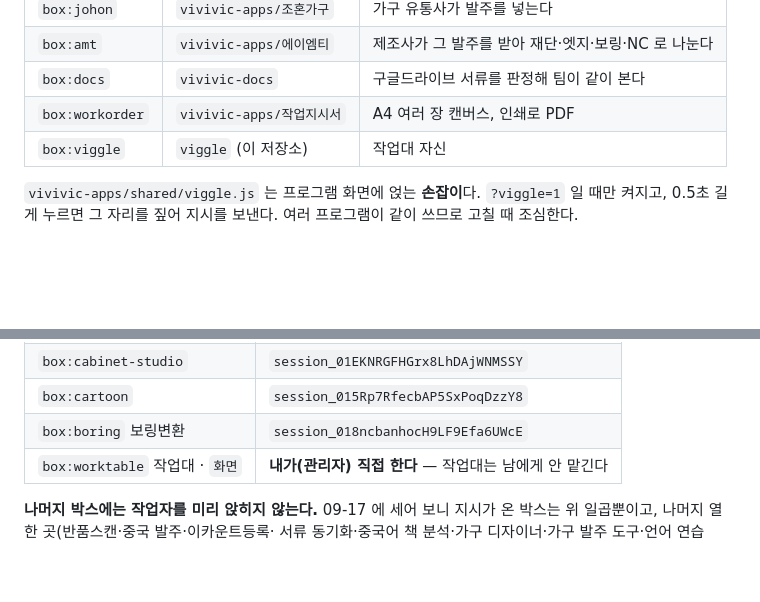
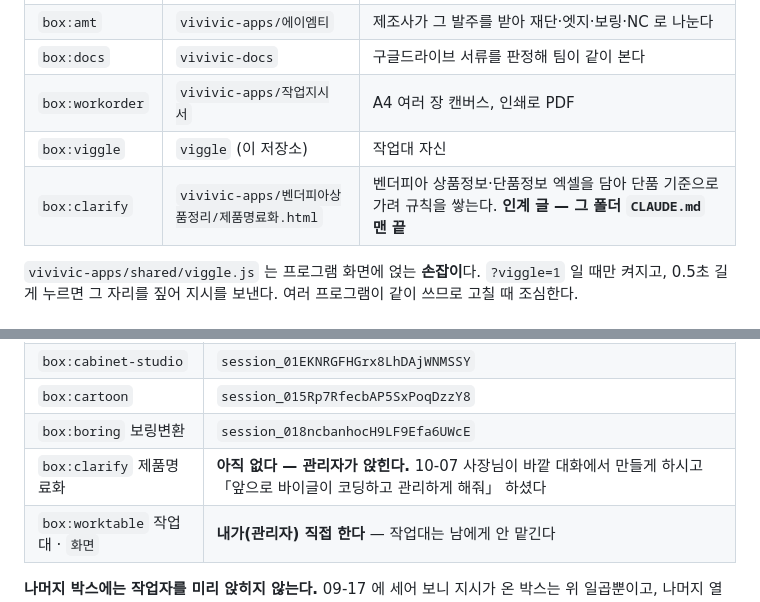
Before and after one commit to vivivic-cloud/viggle, a Markdown page: CLAUDE.md, 2 parts joined by grey strips. Rendered like a GitHub page; blank space fills up the shorter version.

Commit message:
제품명료화(box:clarify)를 프로그램 표와 작업자 명단에 적는다 — 작업자는 관리자가 앉힌다 (10-07 사장님 말씀)
Co-Authored-By: Claude Opus 5.5 <noreply@anthropic.com>
Claude-Session: https://claude.ai/code/session_01Cyegz7xeBj4HMJtzBG6ubV

```diff
--- a/CLAUDE.md
+++ b/CLAUDE.md
@@ -51,6 +51,7 @@ VG_WHO=에이엠티 python3 tools/답하기.py "box:amt" "고쳤습니다 …"
 | `box:docs` | `vivivic-docs` | 구글드라이브 서류를 판정해 팀이 같이 본다 |
 | `box:workorder` | `vivivic-apps/작업지시서` | A4 여러 장 캔버스, 인쇄로 PDF |
 | `box:viggle` | `viggle` (이 저장소) | 작업대 자신 |
+| `box:clarify` | `vivivic-apps/벤더피아상품정리/제품명료화.html` | 벤더피아 상품정보·단품정보 엑셀을 담아 단품 기준으로 가려 규칙을 쌓는다. **인계 글 — 그 폴더 `CLAUDE.md` 맨 끝** |
 
 `vivivic-apps/shared/viggle.js` 는 프로그램 화면에 얹는 **손잡이**다.
 `?viggle=1` 일 때만 켜지고, 0.5초 길게 누르면 그 자리를 짚어 지시를 보낸다.
@@ -139,6 +140,7 @@ VG_WHO=에이엠티 python3 tools/답하기.py "box:amt" "고쳤습니다 …"
 | `box:cabinet-studio` | `session_01EKNRGFHGrx8LhDAjWNMSSY` |
 | `box:cartoon` | `session_015Rp7RfecbAP5SxPoqDzzY8` |
 | `box:boring` 보링변환 | `session_018ncbanhocH9LF9Efa6UWcE` |
+| `box:clarify` 제품명료화 | **아직 없다 — 관리자가 앉힌다.** 10-07 사장님이 바깥 대화에서 만들게 하시고 「앞으로 바이글이 코딩하고 관리하게 해줘」 하셨다 |
 | `box:worktable` 작업대 · `화면` | **내가(관리자) 직접 한다** — 작업대는 남에게 안 맡긴다 |
 
 **나머지 박스에는 작업자를 미리 앉히지 않는다.** 09-17 에 세어 보니 지시가
```
